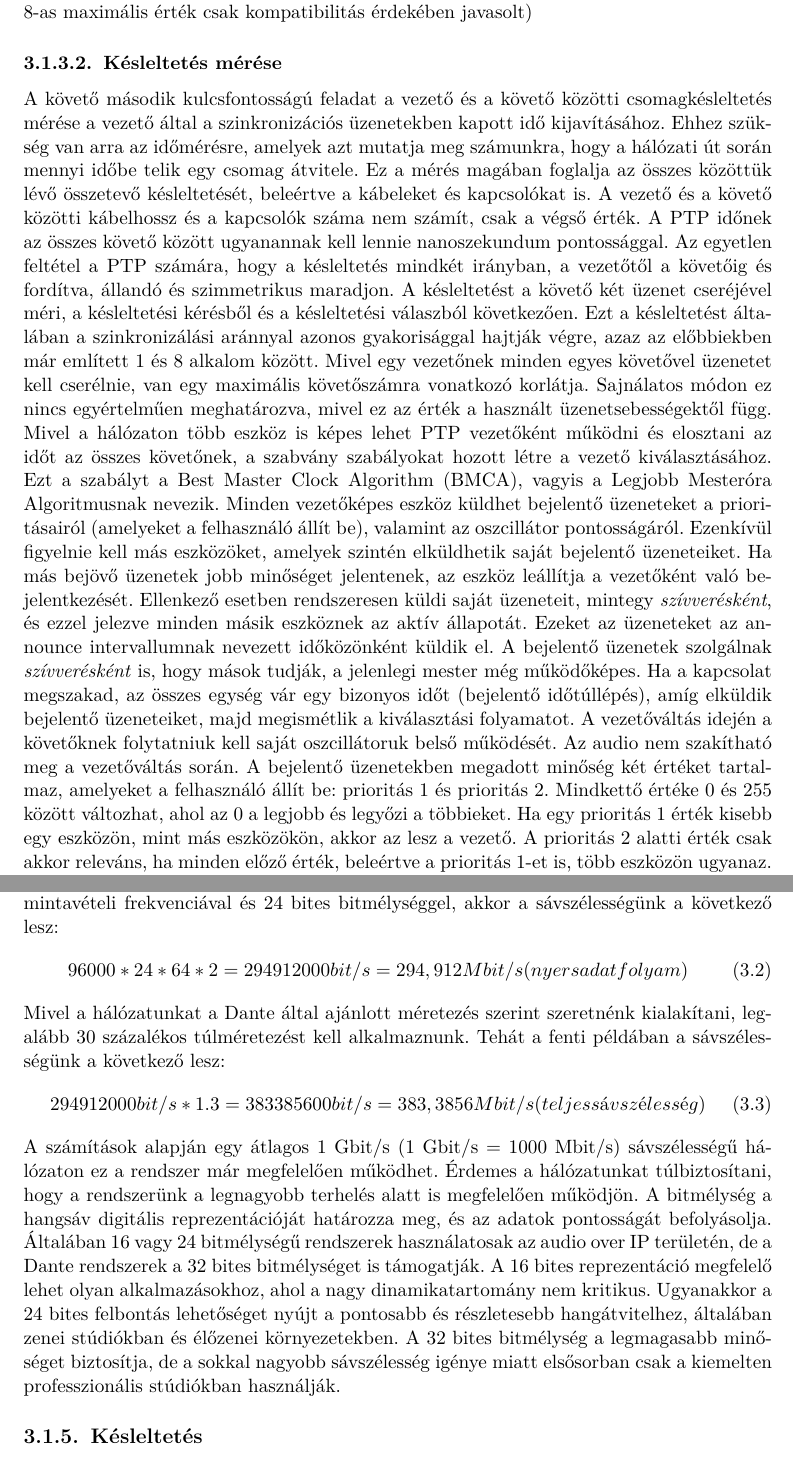
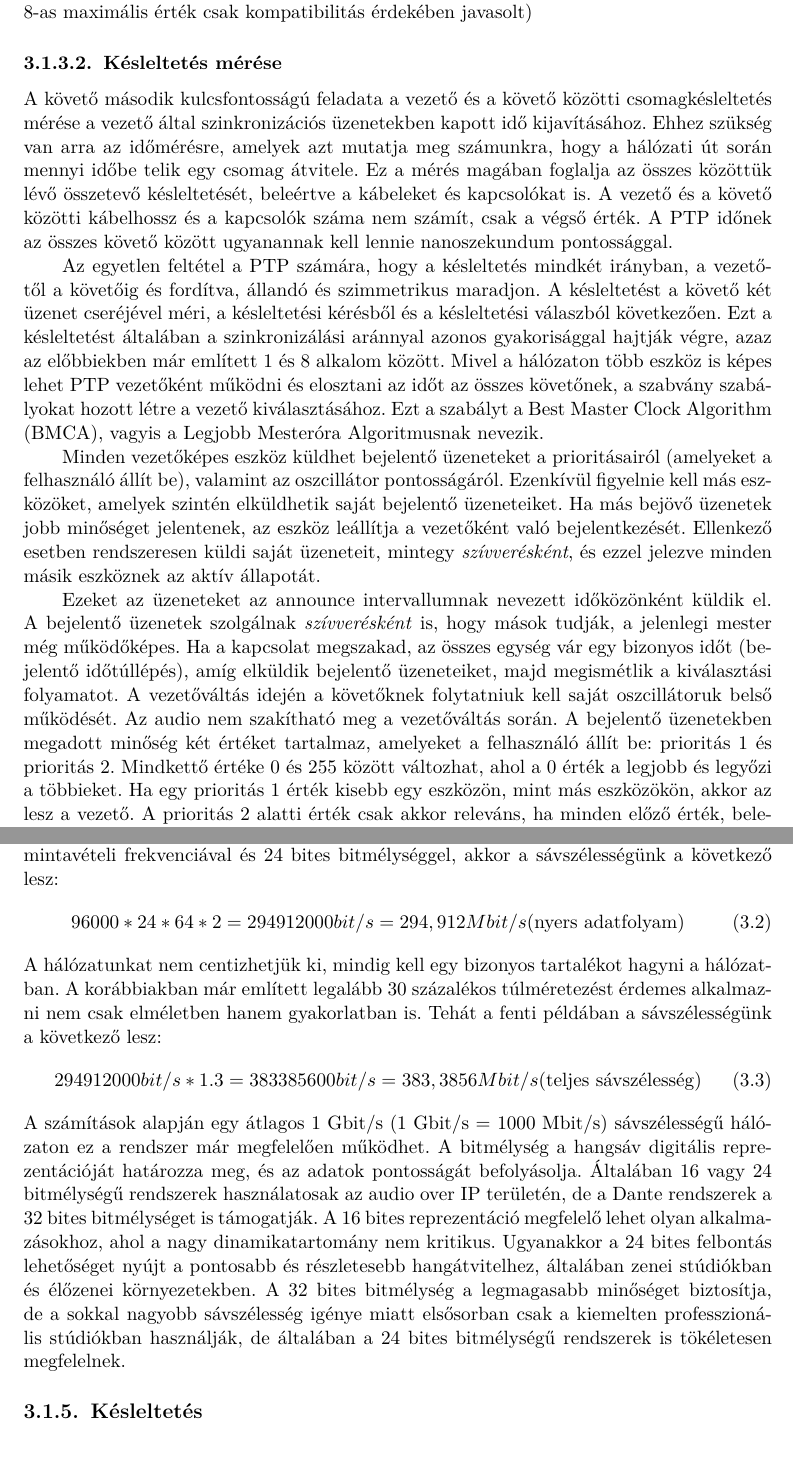
Before and after one commit to MrHumanRebel/sze_dante_network_thesis, a LaTeX thesis (thesis.tex, which reads content/audio_over_ip_systems.tex): two parts of pages 19 and 20 of 56, joined at a grey line, cut so that both start at the same text. Compiled offline with pdfLaTeX; a LaTeX package or settings file that is missing is left out.

Commit message:
feat(thesis): daily update

```diff
--- a/content/audio_over_ip_systems.tex
+++ b/content/audio_over_ip_systems.tex
@@ -251,33 +251,33 @@ használnak. (A 8-as maximális érték csak kompatibilitás érdekében javasol
 %----------------------------------------------------------------------------
 \subsubsection{Késleltetés mérése}
 %----------------------------------------------------------------------------
-A követő második kulcsfontosságú feladat a vezető és a követő közötti
-csomagkésleltetés mérése a vezető által a szinkronizációs üzenetekben kapott
+A követő második kulcsfontosságú feladata a vezető és a követő közötti
+csomagkésleltetés mérése a vezető által szinkronizációs üzenetekben kapott
 idő kijavításához. Ehhez szükség van arra az időmérésre, amelyek azt mutatja meg számunkra,
 hogy a hálózati út során mennyi időbe telik egy csomag átvitele.
 Ez a mérés magában foglalja az összes közöttük lévő
 összetevő késleltetését, beleértve a kábeleket és kapcsolókat is.
 A vezető és a követő közötti kábelhossz és a kapcsolók száma nem számít, csak a végső érték.
 A PTP időnek az összes követő között ugyanannak kell lennie nanoszekundum pontossággal.
+
 Az egyetlen feltétel a PTP számára, hogy a késleltetés mindkét irányban, a vezetőtől a
 követőig és fordítva, állandó és szimmetrikus maradjon.
 A késleltetést a követő két üzenet cseréjével méri, a késleltetési kérésből és a késleltetési válaszból következően.
 Ezt a késleltetést általában a szinkronizálási aránnyal azonos gyakorisággal hajtják végre,
 azaz az előbbiekben már említett 1 és 8 alkalom között.
-Mivel egy vezetőnek minden egyes követővel üzenetet kell cserélnie, van egy maximális követőszámra
-vonatkozó korlátja. Sajnálatos módon ez nincs egyértelműen meghatározva, mivel
-ez az érték a használt üzenetsebességektől függ.
 %----------------------------------------------------------------------------
 Mivel a hálózaton több eszköz is képes lehet PTP vezetőként működni és elosztani
 az időt az összes követőnek, a szabvány szabályokat hozott létre a vezető
 kiválasztásához. Ezt a szabályt a Best Master Clock Algorithm (BMCA), vagyis a
-Legjobb Mesteróra Algoritmusnak nevezik. Minden vezetőképes eszköz küldhet
-bejelentő üzeneteket a prioritásairól (amelyeket a felhasználó állít be),
+Legjobb Mesteróra Algoritmusnak nevezik.
+
+Minden vezetőképes eszköz küldhet bejelentő üzeneteket a prioritásairól (amelyeket a felhasználó állít be),
 valamint az oszcillátor pontosságáról. Ezenkívül figyelnie kell más eszközöket,
 amelyek szintén elküldhetik saját bejelentő üzeneteiket.
 Ha más bejövő üzenetek jobb minőséget jelentenek, az eszköz leállítja a vezetőként való bejelentkezését.
 Ellenkező esetben rendszeresen küldi saját üzeneteit, mintegy \textit{szívverésként},
 és ezzel jelezve minden másik eszköznek az aktív állapotát.
+
 Ezeket az üzeneteket az announce intervallumnak nevezett időközönként küldik el.
 A bejelentő üzenetek szolgálnak \textit{szívverésként} is, hogy mások tudják, a jelenlegi mester még működőképes.
 Ha a kapcsolat megszakad, az összes egység vár egy bizonyos időt (bejelentő időtúllépés),
@@ -285,13 +285,14 @@ amíg elküldik bejelentő üzeneteiket, majd megismétlik a kiválasztási foly
 A vezetőváltás idején a követőknek folytatniuk kell saját oszcillátoruk belső működését.
 Az audio nem szakítható meg a vezetőváltás során.
 A bejelentő üzenetekben megadott minőség két értéket tartalmaz, amelyeket a felhasználó állít be: prioritás 1 és prioritás 2.
-Mindkettő értéke 0 és 255 között változhat, ahol az 0 a legjobb és legyőzi a többieket.
+Mindkettő értéke 0 és 255 között változhat, ahol a 0 érték a legjobb és legyőzi a többieket.
 Ha egy prioritás 1 érték kisebb egy eszközön, mint más eszközökön,
 akkor az lesz a vezető. A prioritás 2 alatti érték csak akkor releváns, ha
 minden előző érték, beleértve a prioritás 1-et is, több eszközön ugyanaz.
 Ez előfordulhat két azonos típusú eszköz telepítéseknél, amelyeknek a felhasználó
 azonos értéket állított be a prioritás 1-hez. Ebben az esetben a prioritás 2
 határozza meg, hogy melyik lesz a fő vezető, és melyik a tartalék.
+
 Fontos megjegyezni, hogy néhány eszköz nem kínál lehetőséget a felhasználónak ezen értékének megadására.
 Ehelyett egyszerűen a \textit{Preferált Vezető} megjelölésével rendelkeznek.
 Technikailag ezek a termékek rögzített értéket használnak bejelentő üzeneteikben, amit a gyártó határoz meg.
@@ -325,26 +326,26 @@ akkor a sávszélességünk a következő lesz:
 %----------------------------------------------------------------------------
 \begin{equation}
 	\label{eq:sávszélesség}
-	96000 * 24 * 64 * 2 = 294912000 bit/s = 294,912 Mbit/s (nyers adatfolyam)
+	96000 * 24 * 64 * 2 = 294912000 bit/s = 294,912 Mbit/s (\text{nyers adatfolyam})
 \end{equation}
 %----------------------------------------------------------------------------
-Mivel a hálózatunkat a Dante által ajánlott méretezés szerint szeretnénk kialakítani,
-legalább 30 százalékos túlméretezést kell alkalmaznunk. Tehát a fenti példában a sávszélességünk a következő lesz:
+A hálózatunkat nem centizhetjük ki, mindig kell egy bizonyos tartalékot hagyni a hálózatban. A korábbiakban már említett
+legalább 30 százalékos túlméretezést érdemes alkalmazni nem csak elméletben hanem gyakorlatban is.
+Tehát a fenti példában a sávszélességünk a következő lesz:
 %----------------------------------------------------------------------------
 \begin{equation}
 	\label{eq:teljes-sávszélesség}
-	294912000 bit/s * 1.3 = 383385600 bit/s = 383,3856 Mbit/s (teljes sávszélesség)
+	294912000 bit/s * 1.3 = 383385600 bit/s = 383,3856 Mbit/s (\text{teljes sávszélesség})
 \end{equation}
 %----------------------------------------------------------------------------
 A számítások alapján egy átlagos 1 Gbit/s (1 Gbit/s = 1000 Mbit/s) sávszélességű hálózaton ez a rendszer már megfelelően működhet.
-Érdemes a hálózatunkat túlbiztosítani, hogy a rendszerünk a legnagyobb terhelés alatt is megfelelően működjön.
 A bitmélység a hangsáv digitális reprezentációját határozza meg, és az adatok pontosságát befolyásolja.
 Általában 16 vagy 24 bitmélységű rendszerek használatosak az audio over IP területén, de a Dante rendszerek a
 32 bites bitmélységet is támogatják. A 16 bites reprezentáció megfelelő lehet olyan alkalmazásokhoz, ahol a nagy
 dinamikatartomány nem kritikus. Ugyanakkor a 24 bites felbontás lehetőséget nyújt a pontosabb és részletesebb hangátvitelhez,
 általában zenei stúdiókban és élőzenei környezetekben.
 A 32 bites bitmélység a legmagasabb minőséget biztosítja, de a sokkal nagyobb sávszélesség igénye miatt elsősorban csak
-a kiemelten professzionális stúdiókban használják.
+a kiemelten professzionális stúdiókban használják, de általában a 24 bites bitmélységű rendszerek is tökéletesen megfelelnek.
 %----------------------------------------------------------------------------
 \subsection{Késleltetés}
 %----------------------------------------------------------------------------
```
Also changed, not shown: figures/osi_modell.jpg (added), figures/osi_modell.png (deleted), content/audio_over_ip_systems.tex (33 more changed lines).
